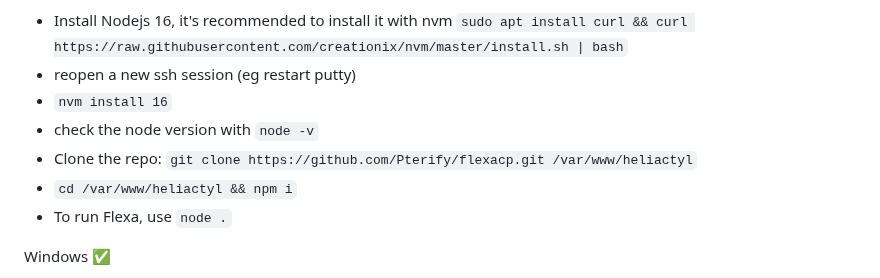
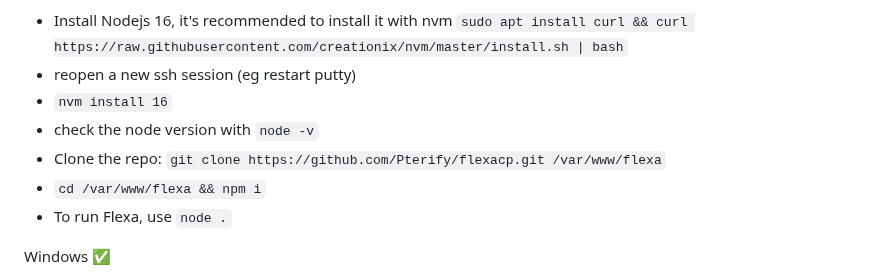
Before and after one commit to Pterify/FlexaCP, a Markdown page: README.md, the part around the change. GitHub-like rendering.

```diff
--- a/README.md
+++ b/README.md
@@ -25,8 +25,8 @@ All features:
   - reopen a new ssh session (eg restart putty)
   - `nvm install 16`
   - check the node version with `node -v`
-  - Clone the repo: `git clone https://github.com/Pterify/flexacp.git /var/www/heliactyl`
-  - `cd /var/www/heliactyl && npm i`
+  - Clone the repo: `git clone https://github.com/Pterify/flexacp.git /var/www/flexa`
+  - `cd /var/www/flexa && npm i`
   - To run Flexa, use `node .`
 
   Windows ✅
```
